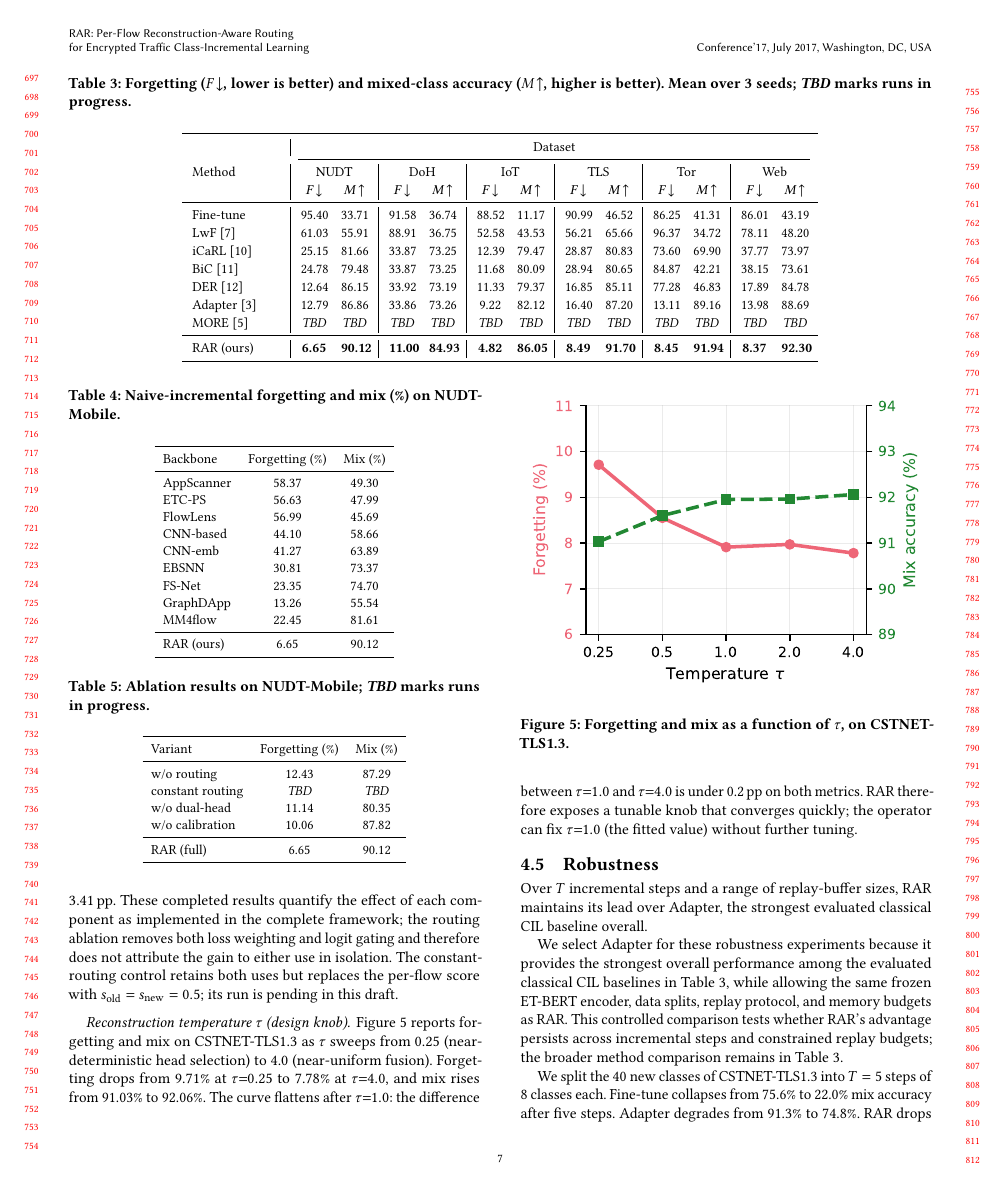
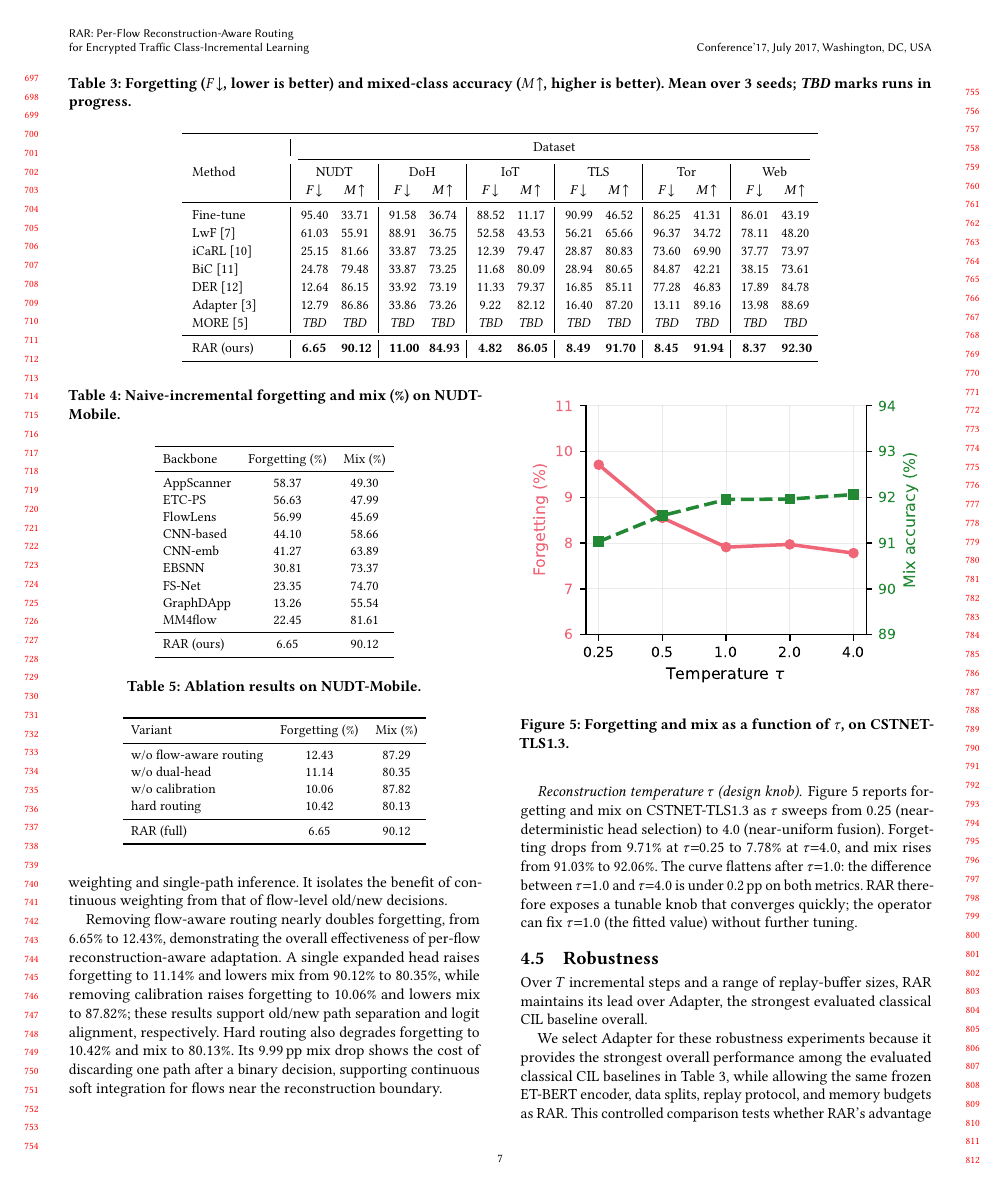
Before and after one commit to ZhendongHu-nudt/paperwritting, a LaTeX paper (paper/paper.tex, which reads paper/eval_scaffold.tex): page 7 of 9. Compiled offline with pdfLaTeX.

Commit message:
Revise paper

```diff
--- a/paper/eval_scaffold.tex
+++ b/paper/eval_scaffold.tex
@@ -221,14 +221,10 @@ RAR (ours)          & 6.65 & 90.12 \\
 \subsection{Ablation Study}
 % Tests C2, C3, and C1 attribution. E8 reports the design knob (Q28).
 
-% Topic sentence 1: claim
-Each of RAR's three design choices contributes a measurable share of the overall gain; removing any one reopens part of the forgetting gap. We present the NUDT-Mobile results in the main text, and the same pattern holds across all six datasets.
-% TODO: Add an appendix reference here after inserting the six-dataset ablation table.
-
-Table~\ref{tab:ablation} reports component-level ablations on NUDT-Mobile. Removing the reconstruction routing signal raises forgetting by 5.78\,pp; reverting to a single head raises forgetting by 4.49\,pp and drops mix by 9.77\,pp; removing calibration raises forgetting by 3.41\,pp. These completed results quantify the effect of each component as implemented in the complete framework; the routing ablation removes both loss weighting and logit gating and therefore does not attribute the gain to either use in isolation. The constant-routing control retains both uses but replaces the per-flow score with $s_{\mathrm{old}}=s_{\mathrm{new}}=0.5$; its run is pending in this draft.
+We ablate RAR's three principal components and its use of soft routing. \emph{w/o flow-aware routing} removes the complete per-flow reconstruction-aware routing mechanism to measure its overall contribution. \emph{w/o dual-head} replaces the old/new paths with a single expanded classifier, and \emph{w/o calibration} omits post-training logit alignment. \emph{hard routing} retains the reconstructor, dual paths, objectives, and calibration, but replaces the continuous scores with $s_{\mathrm{old}}(x)=\mathbf{1}\{e(x)\leq\theta\}$ and $s_{\mathrm{new}}(x)=1-s_{\mathrm{old}}(x)$ for binary loss weighting and single-path inference. It isolates the benefit of continuous weighting from that of flow-level old/new decisions.
 
 \begin{table}[t]
-\caption{Ablation results on NUDT-Mobile; \emph{TBD} marks runs in progress.}
+\caption{Ablation results on NUDT-Mobile.}
 \label{tab:ablation}
 \centering
 \small
@@ -236,15 +232,17 @@ Table~\ref{tab:ablation} reports component-level ablations on NUDT-Mobile. Remov
 \toprule
 Variant & Forgetting (\%) & Mix (\%) \\
 \midrule
-w/o routing       & 12.43 & 87.29 \\
-constant routing  & \textit{TBD} & \textit{TBD} \\
+w/o flow-aware routing & 12.43 & 87.29 \\
 w/o dual-head     & 11.14 & 80.35 \\
 w/o calibration   & 10.06 & 87.82 \\
+hard routing      & 10.42 & 80.13 \\
 \midrule
 RAR (full)        & 6.65  & 90.12 \\
 \bottomrule
 \end{tabular}
 \end{table}
+
+Removing flow-aware routing nearly doubles forgetting, from 6.65\% to 12.43\%, demonstrating the overall effectiveness of per-flow reconstruction-aware adaptation. A single expanded head raises forgetting to 11.14\% and lowers mix from 90.12\% to 80.35\%, while removing calibration raises forgetting to 10.06\% and lowers mix to 87.82\%; these results support old/new path separation and logit alignment, respectively. Hard routing also degrades forgetting to 10.42\% and mix to 80.13\%. Its 9.99\,pp mix drop shows the cost of discarding one path after a binary decision, supporting continuous soft integration for flows near the reconstruction boundary.
 
 % E8 -- tau sensitivity (the Q28 design knob)
 \paragraph{Reconstruction temperature $\tau$ (design knob).}\label{sec:eval-ablation-tau}
```
